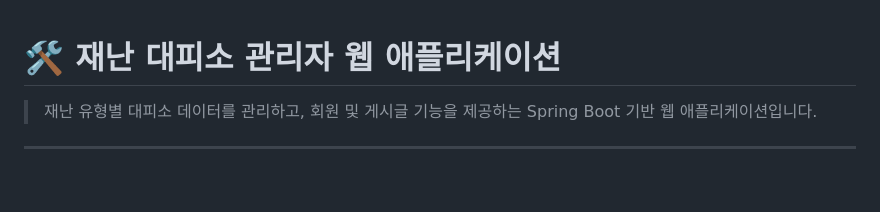
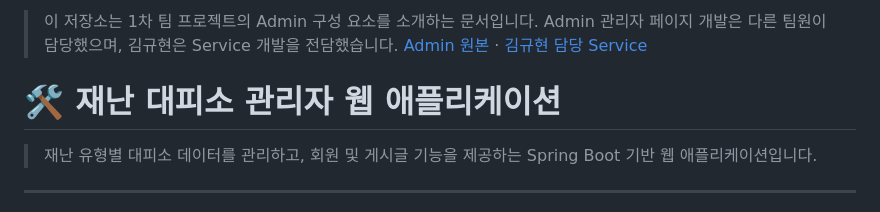
Before and after one commit to kyu0318/admin-main, a Markdown page: README.md, the part around the change. Rendered like a GitHub page; blank space fills up the shorter version.

Commit message:
docs: attribute Admin implementation to teammate and link original
Add attribution and original repository links above the existing project overview. Preserve the existing README content.

```diff
--- a/README.md
+++ b/README.md
@@ -1,3 +1,7 @@
+> 이 저장소는 1차 팀 프로젝트의 Admin 구성 요소를 소개하는 문서입니다.
+> Admin 관리자 페이지 개발은 다른 팀원이 담당했으며, 김규현은 Service 개발을 전담했습니다.
+> [Admin 원본](https://github.com/ehdgus4026-tech/admin) · [김규현 담당 Service](https://github.com/kyu0318/service)
+
 # 🛠️ 재난 대피소 관리자 웹 애플리케이션
 
 > 재난 유형별 대피소 데이터를 관리하고, 회원 및 게시글 기능을 제공하는 Spring Boot 기반 웹 애플리케이션입니다.
```
